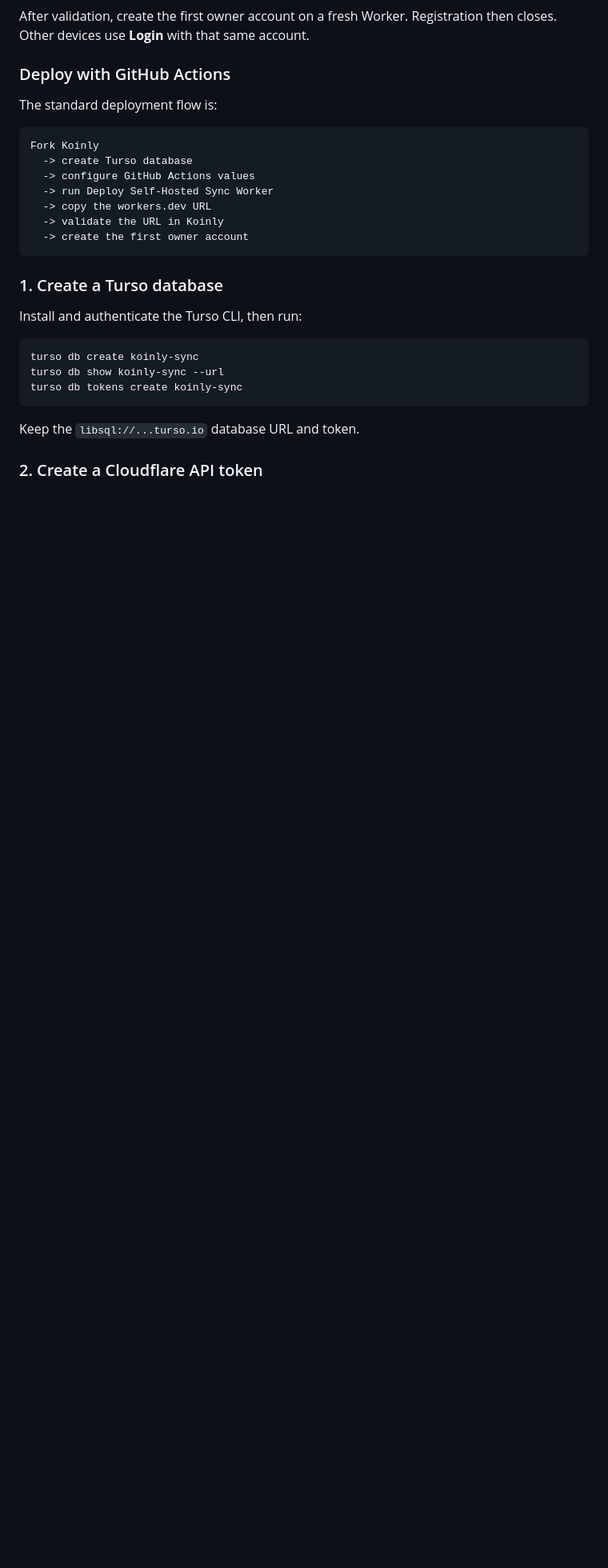
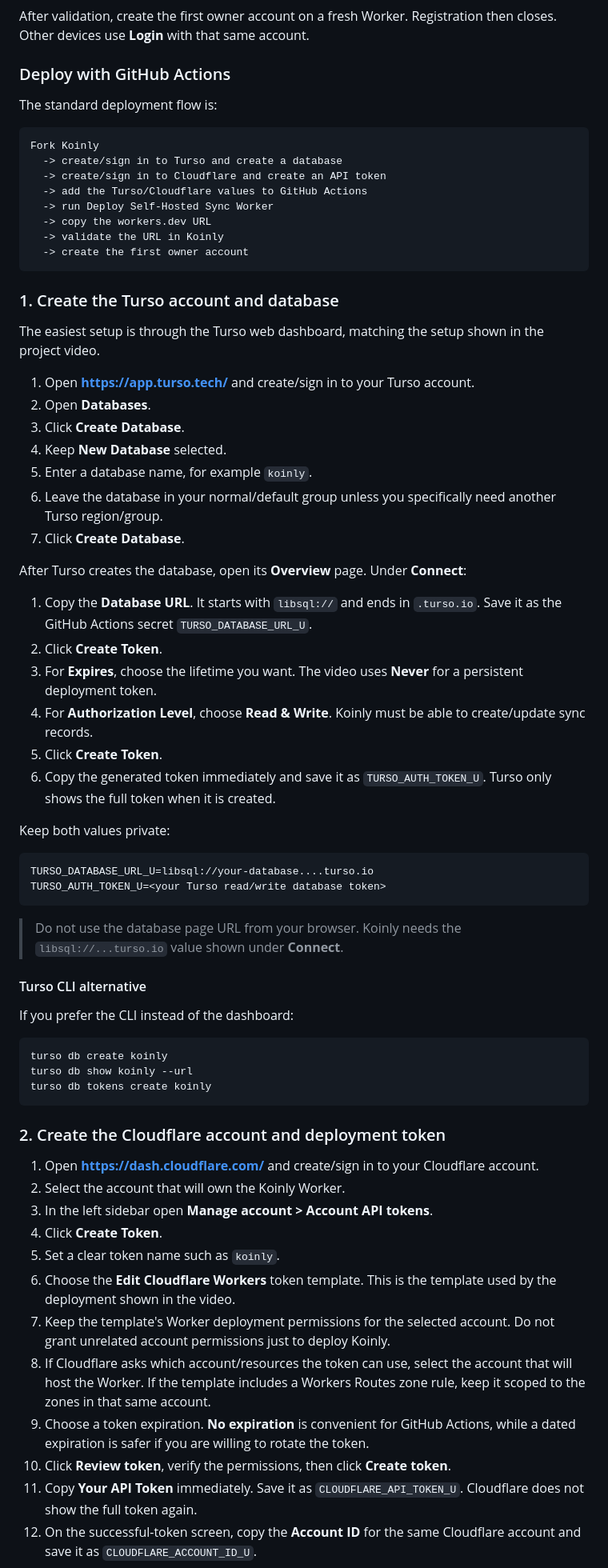
Before and after one commit to Chowdhury-Siam/Koinly, a Markdown page: README.md, the part around one of its changes. Shown at 80% size. Rendered like a GitHub page; blank space fills up the shorter version.

Commit message:
Small Bug Fixes

````diff
--- a/README.md
+++ b/README.md
@@ -183,25 +183,83 @@ The standard deployment flow is:
 
 ```text
 Fork Koinly
-  -> create Turso database
-  -> configure GitHub Actions values
+  -> create/sign in to Turso and create a database
+  -> create/sign in to Cloudflare and create an API token
+  -> add the Turso/Cloudflare values to GitHub Actions
   -> run Deploy Self-Hosted Sync Worker
   -> copy the workers.dev URL
   -> validate the URL in Koinly
   -> create the first owner account
 ```
 
-### 1. Create a Turso database
+### 1. Create the Turso account and database
 
-Install and authenticate the Turso CLI, then run:
+The easiest setup is through the Turso web dashboard, matching the setup shown
+in the project video.
+
+1. Open **https://app.turso.tech/** and create/sign in to your Turso account.
+2. Open **Databases**.
+3. Click **Create Database**.
+4. Keep **New Database** selected.
+5. Enter a database name, for example `koinly`.
+6. Leave the database in your normal/default group unless you specifically need
+   another Turso region/group.
+7. Click **Create Database**.
+
+After Turso creates the database, open its **Overview** page. Under **Connect**:
+
+1. Copy the **Database URL**. It starts with `libsql://` and ends in
+   `.turso.io`. Save it as the GitHub Actions secret
+   `TURSO_DATABASE_URL_U`.
+2. Click **Create Token**.
+3. For **Expires**, choose the lifetime you want. The video uses **Never** for a
+   persistent deployment token.
+4. For **Authorization Level**, choose **Read & Write**. Koinly must be able to
+   create/update sync records.
+5. Click **Create Token**.
+6. Copy the generated token immediately and save it as
+   `TURSO_AUTH_TOKEN_U`. Turso only shows the full token when it is created.
+
+Keep both values private:
+
+```text
+TURSO_DATABASE_URL_U=libsql://your-database....turso.io
+TURSO_AUTH_TOKEN_U=<your Turso read/write database token>
+```
+
+> Do not use the database page URL from your browser. Koinly needs the
+> `libsql://...turso.io` value shown under **Connect**.
+
+#### Turso CLI alternative
+
+If you prefer the CLI instead of the dashboard:
 
 ```bash
-turso db create koinly-sync
-turso db show koinly-sync --url
-turso db tokens create koinly-sync
+turso db create koinly
+turso db show koinly --url
+turso db tokens create koinly
 ```
 
-Keep the `libsql://...turso.io` database URL and token.
+### 2. Create the Cloudflare account and deployment token
 
-### 2. Create a Cloudflare API token
+1. Open **https://dash.cloudflare.com/** and create/sign in to your Cloudflare
+   account.
+2. Select the account that will own the Koinly Worker.
+3. In the left sidebar open **Manage account > Account API tokens**.
+4. Click **Create Token**.
+5. Set a clear token name such as `koinly`.
+6. Choose the **Edit Cloudflare Workers** token template. This is the template
+   used by the deployment shown in the video.
+7. Keep the template's Worker deployment permissions for the selected account.
+   Do not grant unrelated account permissions just to deploy Koinly.
+8. If Cloudflare asks which account/resources the token can use, select the
+   account that will host the Worker. If the template includes a Workers Routes
+   zone rule, keep it scoped to the zones in that same account.
+9. Choose a token expiration. **No expiration** is convenient for GitHub Actions,
+   while a dated expiration is safer if you are willing to rotate the token.
+10. Click **Review token**, verify the permissions, then click **Create token**.
+11. Copy **Your API Token** immediately. Save it as
+    `CLOUDFLARE_API_TOKEN_U`. Cloudflare does not show the full token again.
+12. On the successful-token screen, copy the **Account ID** for the same
+    Cloudflare account and save it as `CLOUDFLARE_ACCOUNT_ID_U`.
 
````
Also changed, not shown: other parts of README.md (+29 -14 lines).
